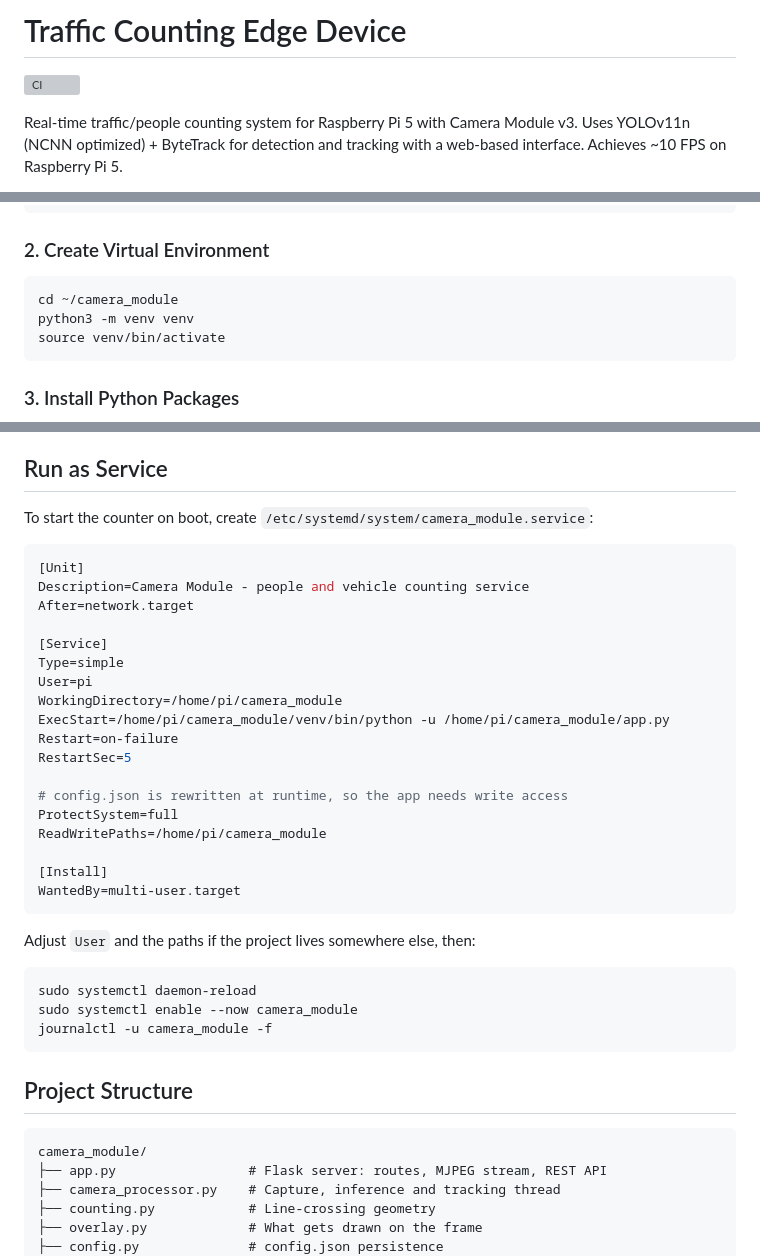
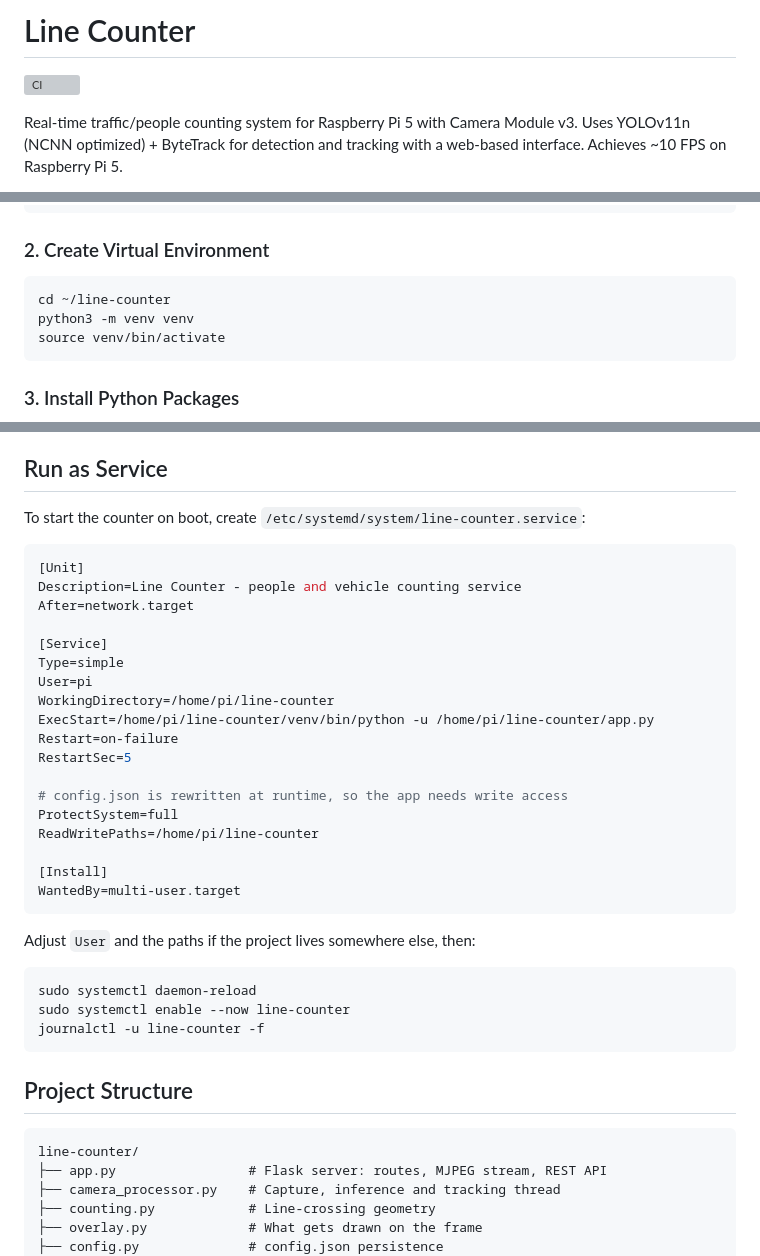
Before and after one commit to ahmetcanaltun/PiLineCounter, a Markdown page: README.md, 3 parts joined by grey strips. GitHub-like rendering; grey boxes are pictures that could not be loaded.

Commit message:
chore: rename the project to line-counter
camera_module named a hardware part - and collides with the Raspberry Pi
Camera Module the device actually uses - rather than what this does. Counting
objects that cross a virtual line is the technique's own name, so the project
now carries it.

References to the Camera Module v3 hardware are left alone.

````diff
--- a/README.md
+++ b/README.md
@@ -1,2 +1,2 @@
-# Traffic Counting Edge Device
+# Line Counter
 
@@ -35,7 +35,7 @@ sudo apt install -y python3-pip python3-venv libcamera-dev
 ### 2. Create Virtual Environment
 
 ```bash
-cd ~/camera_module
+cd ~/line-counter
 python3 -m venv venv
 source venv/bin/activate
 ```
@@ -192,24 +192,24 @@ Settings are stored in `config.json`, created automatically on first run and git
 
 ## Run as Service
 
-To start the counter on boot, create `/etc/systemd/system/camera_module.service`:
+To start the counter on boot, create `/etc/systemd/system/line-counter.service`:
 
 ```ini
 [Unit]
-Description=Camera Module - people and vehicle counting service
+Description=Line Counter - people and vehicle counting service
 After=network.target
 
 [Service]
 Type=simple
 User=pi
-WorkingDirectory=/home/pi/camera_module
-ExecStart=/home/pi/camera_module/venv/bin/python -u /home/pi/camera_module/app.py
+WorkingDirectory=/home/pi/line-counter
+ExecStart=/home/pi/line-counter/venv/bin/python -u /home/pi/line-counter/app.py
 Restart=on-failure
 RestartSec=5
 
 # config.json is rewritten at runtime, so the app needs write access
 ProtectSystem=full
-ReadWritePaths=/home/pi/camera_module
+ReadWritePaths=/home/pi/line-counter
 
 [Install]
 WantedBy=multi-user.target
@@ -219,14 +219,14 @@ Adjust `User` and the paths if the project lives somewhere else, then:
 
 ```bash
 sudo systemctl daemon-reload
-sudo systemctl enable --now camera_module
-journalctl -u camera_module -f
+sudo systemctl enable --now line-counter
+journalctl -u line-counter -f
 ```
 
 ## Project Structure
 
 ```
-camera_module/
+line-counter/
 ├── app.py                 # Flask server: routes, MJPEG stream, REST API
 ├── camera_processor.py    # Capture, inference and tracking thread
 ├── counting.py            # Line-crossing geometry
````
Also changed, not shown: other parts of README.md (+1 -1 lines).
